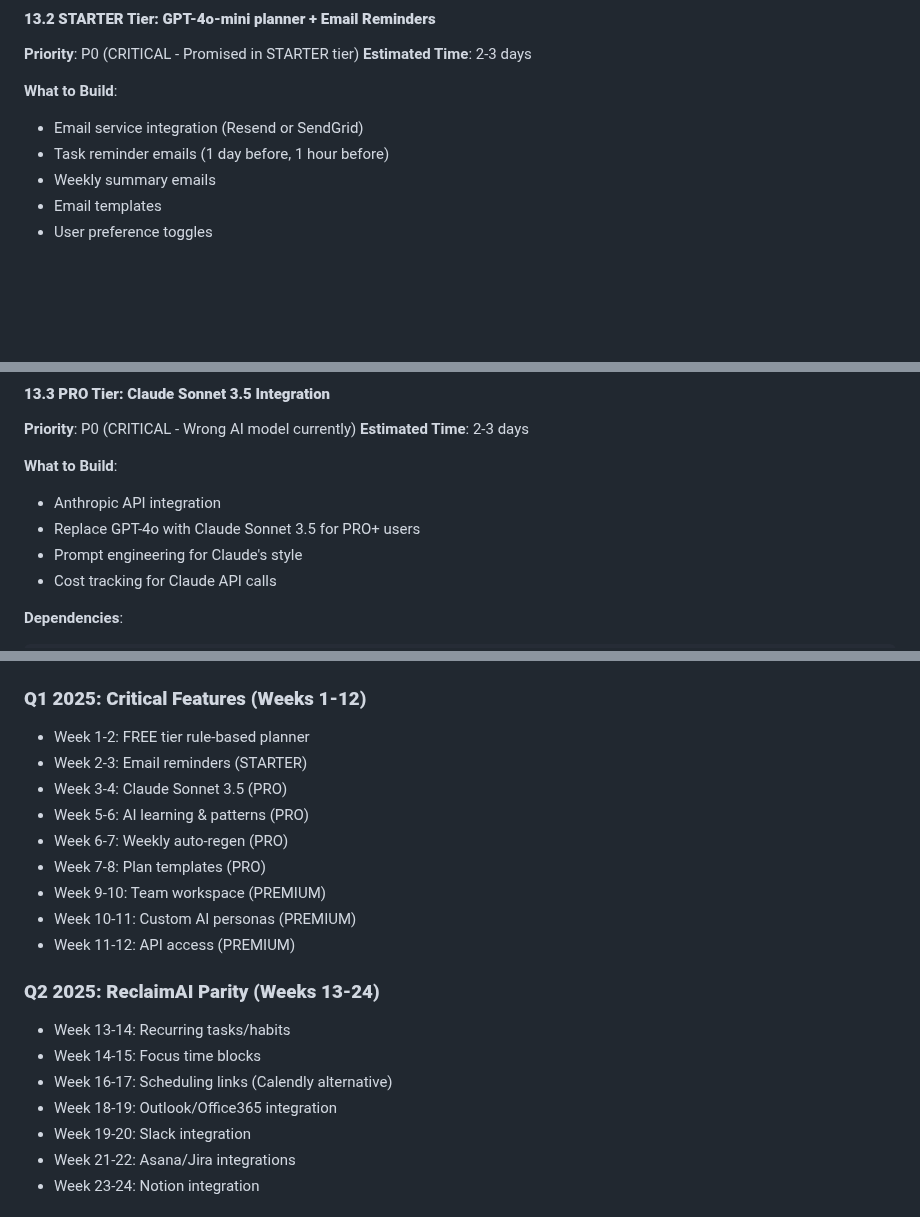
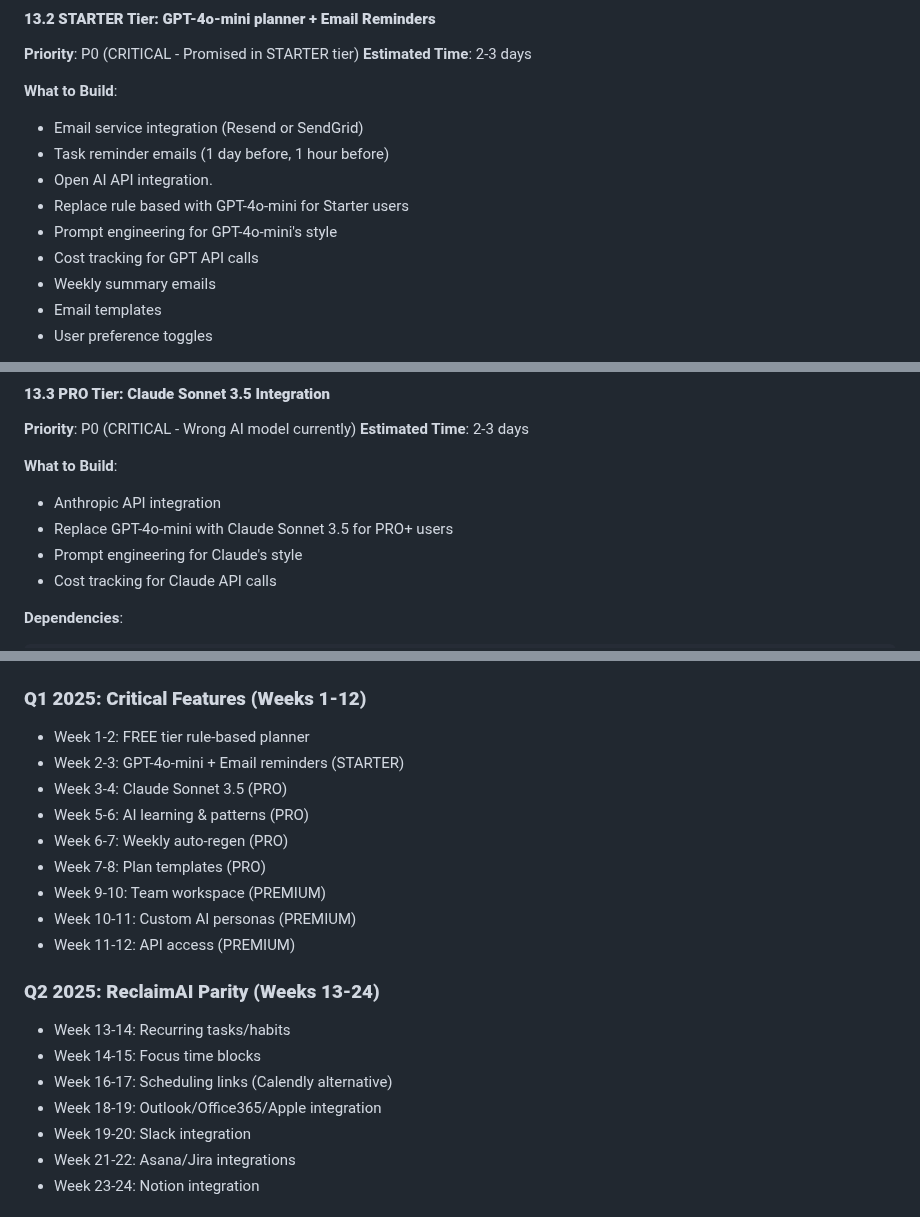
Before and after one commit to MohamedAbirou/microplanner-v2, a Markdown page: FEATURE_ROADMAP.md, 3 parts joined by grey strips. GitHub-like rendering; blank space fills up the shorter version.

```diff
--- a/FEATURE_ROADMAP.md
+++ b/FEATURE_ROADMAP.md
@@ -115,6 +115,10 @@ export class RuleBasedPlannerService {
 **What to Build**:
 - Email service integration (Resend or SendGrid)
 - Task reminder emails (1 day before, 1 hour before)
+- Open AI API integration.
+- Replace rule based with GPT-4o-mini for Starter users
+- Prompt engineering for GPT-4o-mini's style
+- Cost tracking for GPT API calls
 - Weekly summary emails
 - Email templates
 - User preference toggles
@@ -166,7 +170,7 @@ EMAIL_FROM=MicroPlanner <noreply@microplanner.app>
 
 **What to Build**:
 - Anthropic API integration
-- Replace GPT-4o with Claude Sonnet 3.5 for PRO+ users
+- Replace GPT-4o-mini with Claude Sonnet 3.5 for PRO+ users
 - Prompt engineering for Claude's style
 - Cost tracking for Claude API calls
 
@@ -925,7 +929,7 @@ export class OfflineSyncService {
 
 ### **Q1 2025: Critical Features (Weeks 1-12)**
 - Week 1-2: FREE tier rule-based planner
-- Week 2-3: Email reminders (STARTER)
+- Week 2-3: GPT-4o-mini + Email reminders (STARTER)
 - Week 3-4: Claude Sonnet 3.5 (PRO)
 - Week 5-6: AI learning & patterns (PRO)
 - Week 6-7: Weekly auto-regen (PRO)
@@ -938,7 +942,7 @@ export class OfflineSyncService {
 - Week 13-14: Recurring tasks/habits
 - Week 14-15: Focus time blocks
 - Week 16-17: Scheduling links (Calendly alternative)
-- Week 18-19: Outlook/Office365 integration
+- Week 18-19: Outlook/Office365/Apple integration
 - Week 19-20: Slack integration
 - Week 21-22: Asana/Jira integrations
 - Week 23-24: Notion integration
```
Also changed, not shown: other parts of FEATURE_ROADMAP.md (+4 -4 lines).
